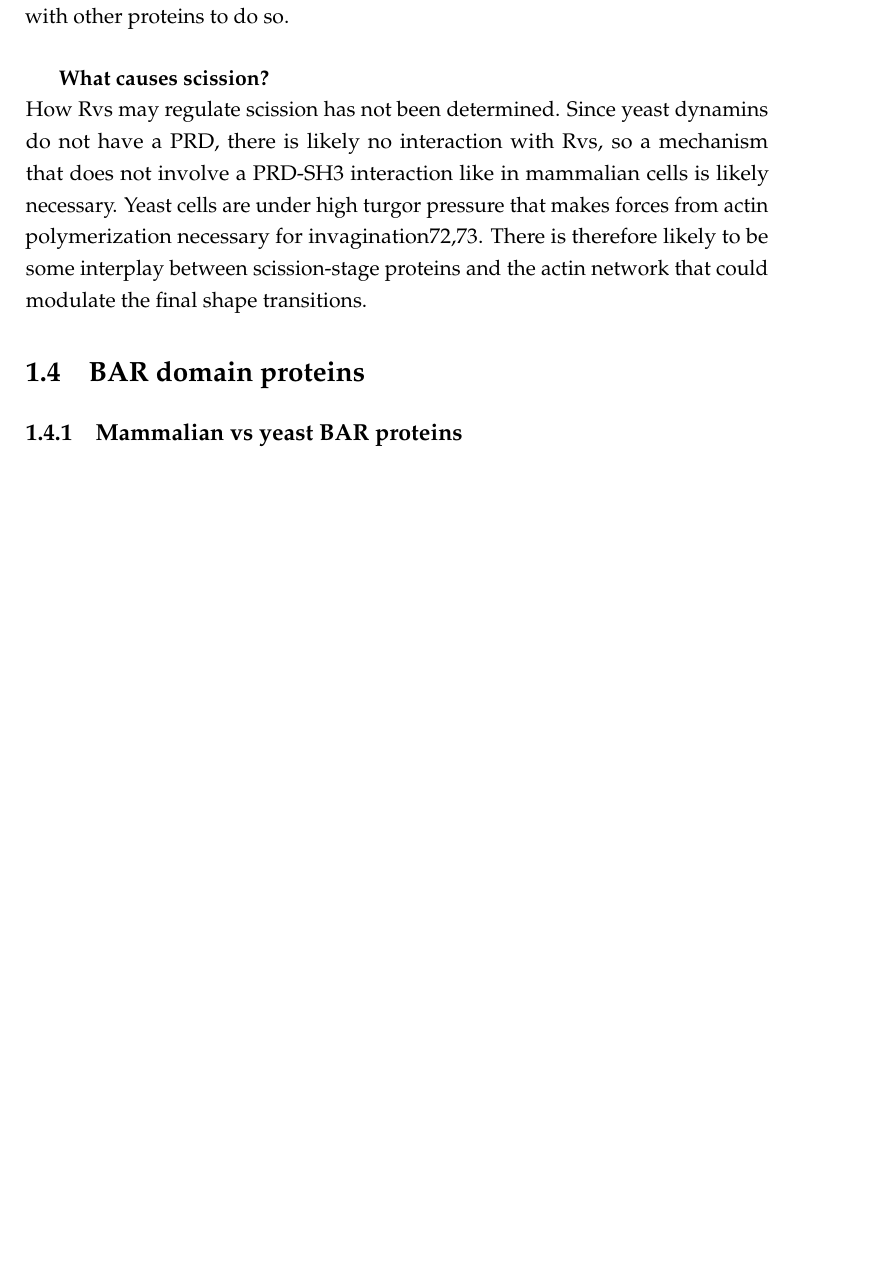
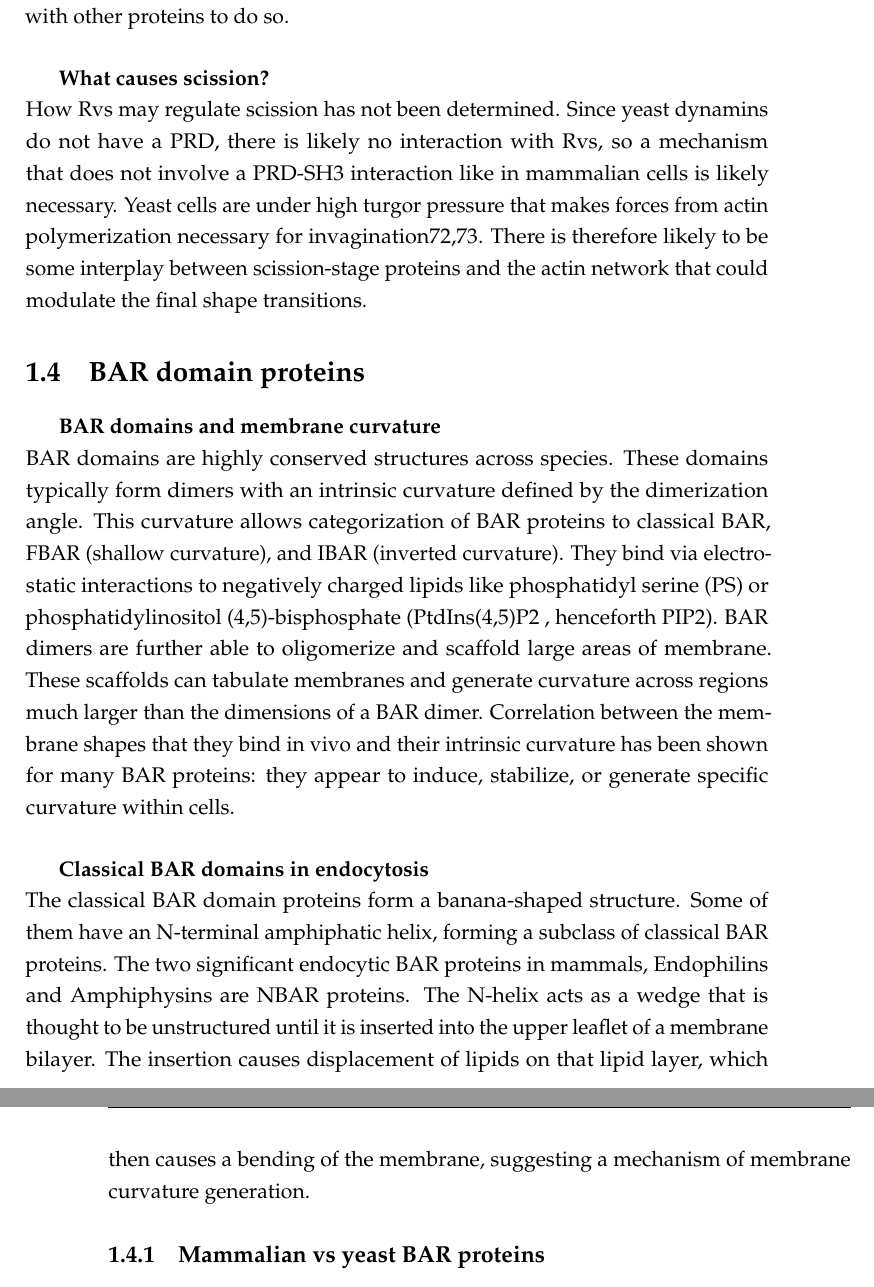
Before and after one commit to deepikaamenon/thesis_2021, a LaTeX thesis (main.tex, which reads Chapters/Intro.tex): part of page 24 of 27 before the commit and two parts of pages 24 and 25 of 29 after it, the two joined at a grey line, cut so that both start at the same text, the shorter picture padded with empty space. Compiled offline with pdfLaTeX.

Commit message:
txs auto checkin

```diff
--- a/Chapters/Intro.tex
+++ b/Chapters/Intro.tex
@@ -82,6 +82,14 @@ How Rvs may regulate scission has not been determined. Since yeast dynamins do n
 
 
 	\section{BAR domain proteins}
+		\subparagraph{BAR domains and membrane curvature}
+\mbox{} \\
+BAR domains are highly conserved structures across species. These domains typically form dimers with an intrinsic curvature defined by the dimerization angle. This curvature allows categorization of BAR proteins to classical BAR, FBAR (shallow curvature), and IBAR (inverted curvature). They bind via electrostatic interactions to negatively charged lipids like phosphatidyl serine (PS) or phosphatidylinositol (4,5)-bisphosphate (PtdIns(4,5)P2 , henceforth PIP2). BAR dimers are further able to oligomerize and scaffold large areas of membrane. These scaffolds can tabulate membranes and generate curvature across regions much larger than the dimensions of a BAR dimer. Correlation between the membrane shapes that they bind in vivo and their intrinsic curvature has been shown for many BAR proteins: they appear to induce, stabilize, or generate specific curvature within cells.
+
+		\subparagraph{Classical BAR domains in endocytosis}
+\mbox{} \\
+The classical BAR domain proteins form a banana-shaped structure. Some of them have an N-terminal amphiphatic helix, forming a subclass of classical BAR proteins. The two significant endocytic BAR proteins in mammals, Endophilins and Amphiphysins are NBAR proteins. The N-helix acts as a wedge that is thought to be unstructured until it is inserted into the upper leaflet of a membrane bilayer. The insertion causes displacement of lipids on that lipid layer, which then causes a bending of the membrane, suggesting a mechanism of membrane curvature generation.
+
 		\subsection{Mammalian vs yeast BAR proteins}
 		\subsection{The Rvs complex}
 
```
